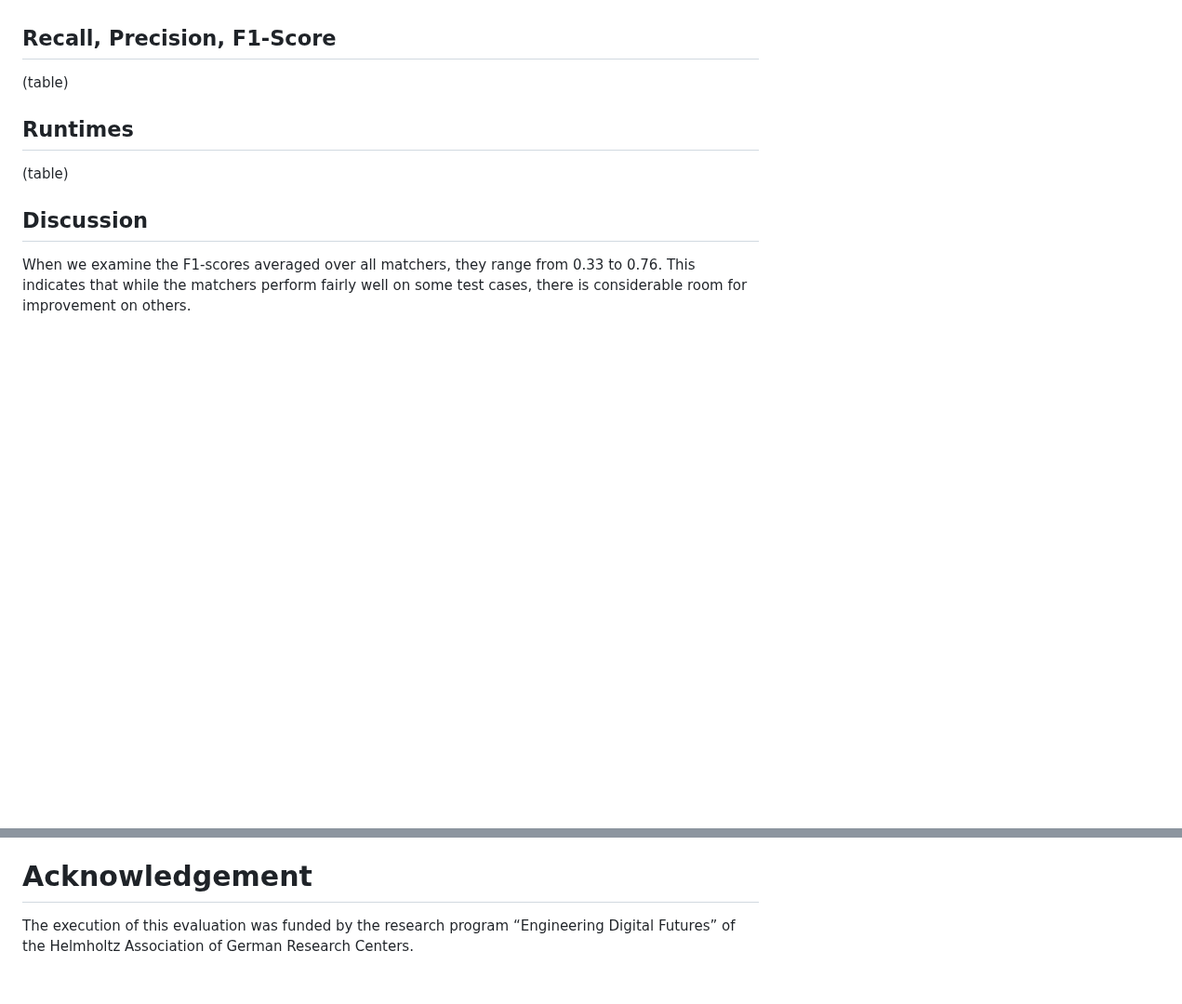
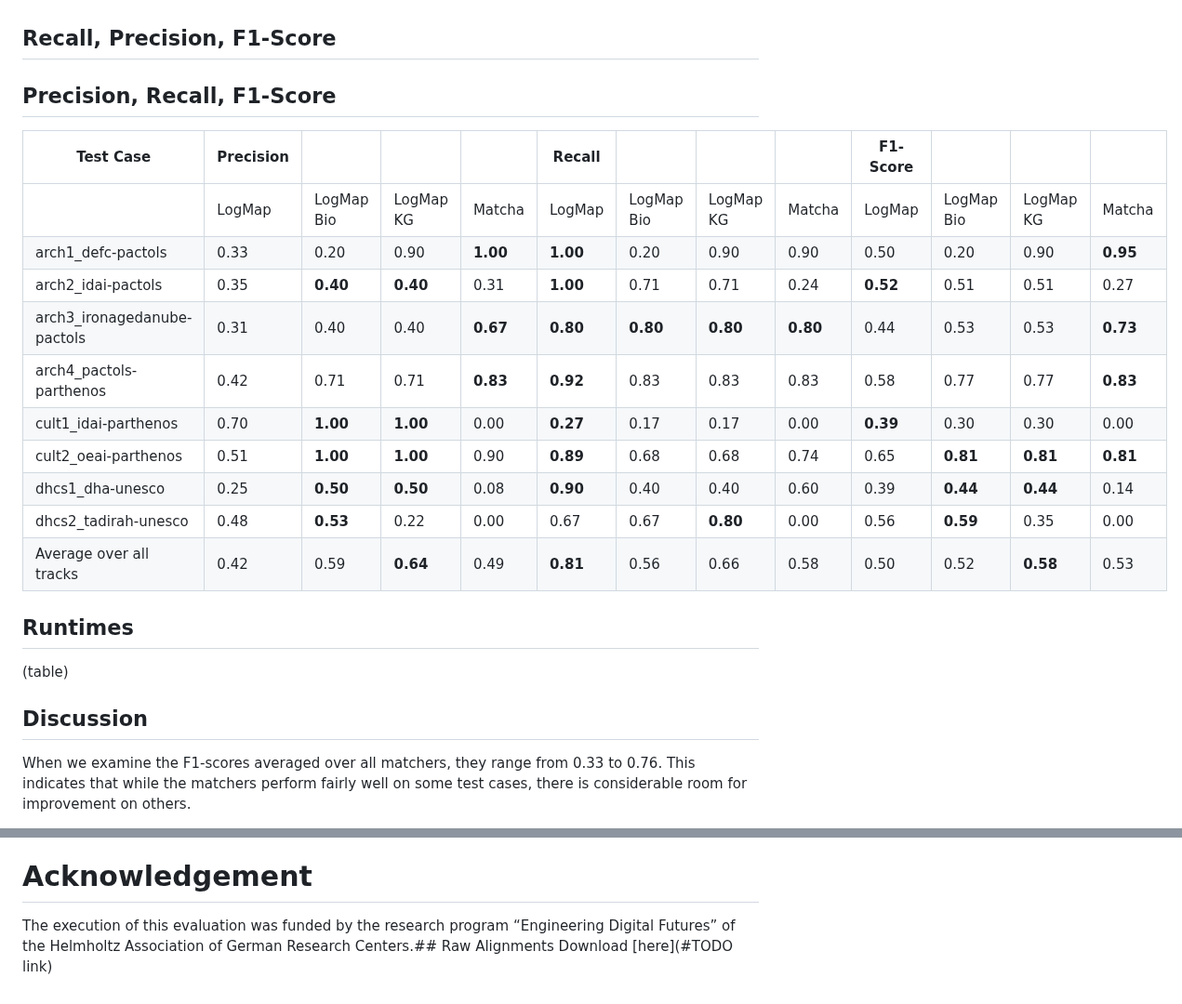
Before and after one commit to FelixFrizzy/DH-benchmark, a Markdown page: results/OAEI2024/results.md, 2 parts joined by grey strips. Shown at 93% size. Rendered like a GitHub page; blank space fills up the shorter version.

Commit message:
Add results tables

```diff
--- a/results/OAEI2024/results.md
+++ b/results/OAEI2024/results.md
@@ -30,7 +34,19 @@ The raw results can be found in the `raw-results_dhtrack_2024` folder in this re
     - OntoMatch (standalone, not possible to run with MELT / SEALS)
 
 ## Recall, Precision, F1-Score
-(table)
+## Precision, Recall, F1-Score
+| Test Case                   |Precision |                |               |           |Recall    |            |           |          |F1-Score  |            |           |          |
+| --------------------------- | -------- | -------------- | ------------- | --------- | -------- | ---------- | --------- | -------- | -------- | ---------- | --------- | -------- |
+|                             | LogMap   | LogMap Bio     | LogMap KG     | Matcha    | LogMap   | LogMap Bio | LogMap KG | Matcha   | LogMap   | LogMap Bio | LogMap KG | Matcha   |
+| arch1_defc-pactols          | 0.33     | 0.20           | 0.90          | **1.00**  | **1.00** | 0.20       | 0.90      | 0.90     | 0.50     | 0.20       | 0.90      | **0.95** |
+| arch2_idai-pactols          | 0.35     | **0.40**       | **0.40**      | 0.31      | **1.00** | 0.71       | 0.71      | 0.24     | **0.52** | 0.51       | 0.51      | 0.27     |
+| arch3_ironagedanube-pactols | 0.31     | 0.40           | 0.40          | **0.67**  | **0.80** | **0.80**   | **0.80**  | **0.80** | 0.44     | 0.53       | 0.53      | **0.73** |
+| arch4_pactols-parthenos     | 0.42     | 0.71           | 0.71          | **0.83**  | **0.92** | 0.83       | 0.83      | 0.83     | 0.58     | 0.77       | 0.77      | **0.83** |
+| cult1_idai-parthenos        | 0.70     | **1.00**       | **1.00**      | 0.00      | **0.27** | 0.17       | 0.17      | 0.00     | **0.39** | 0.30       | 0.30      | 0.00     |
+| cult2_oeai-parthenos        | 0.51     | **1.00**       | **1.00**      | 0.90      | **0.89** | 0.68       | 0.68      | 0.74     | 0.65     | **0.81**   | **0.81**  | **0.81** |
+| dhcs1_dha-unesco            | 0.25     | **0.50**       | **0.50**      | 0.08      | **0.90** | 0.40       | 0.40      | 0.60     | 0.39     | **0.44**   | **0.44**  | 0.14     |
+| dhcs2_tadirah-unesco        | 0.48     | **0.53**       | 0.22          | 0.00      | 0.67     | 0.67       | **0.80**  | 0.00     | 0.56     | **0.59**   | 0.35      | 0.00     |
+| Average over all tracks     | 0.42     | 0.59           | **0.64**      | 0.49      | **0.81** | 0.56       | 0.66      | 0.58     | 0.50     | 0.52       | **0.58**      | 0.53 |
 
 
 ## Runtimes
@@ -50,4 +66,5 @@ In general, less than half of the evaluated matchers, and only one matcher that
 [2] C. Caracciolo, J. Euzenat, L. Hollink, R. Ichise, A. Isaac, V. Malaisé, C. Meilicke, J. Pane, P. Shvaiko, H. Stuckenschmidt, O. Sváb-Zamazal, V. Svátek, Results of the Ontology Alignment Evaluation Initiative 2008, in: P. Shvaiko, J. Euzenat, F. Giunchiglia, H. Stuckenschmidt (Eds.), Proceedings of the 3rd International Workshop on Ontology Matching (OM-2008), volume 431 of CEUR Workshop Proceedings, CEUR-WS.org, Karlsruhe, Germany, 2008.
 
 # Acknowledgement
-The execution of this evaluation was funded by the research program “Engineering Digital Futures” of the Helmholtz Association of German Research Centers.
+The execution of this evaluation was funded by the research program “Engineering Digital Futures” of the Helmholtz Association of German Research Centers.## Raw Alignments
+Download [here](#TODO link)
```
Also changed, not shown: other parts of results/OAEI2024/results.md (+6 -2 lines).
